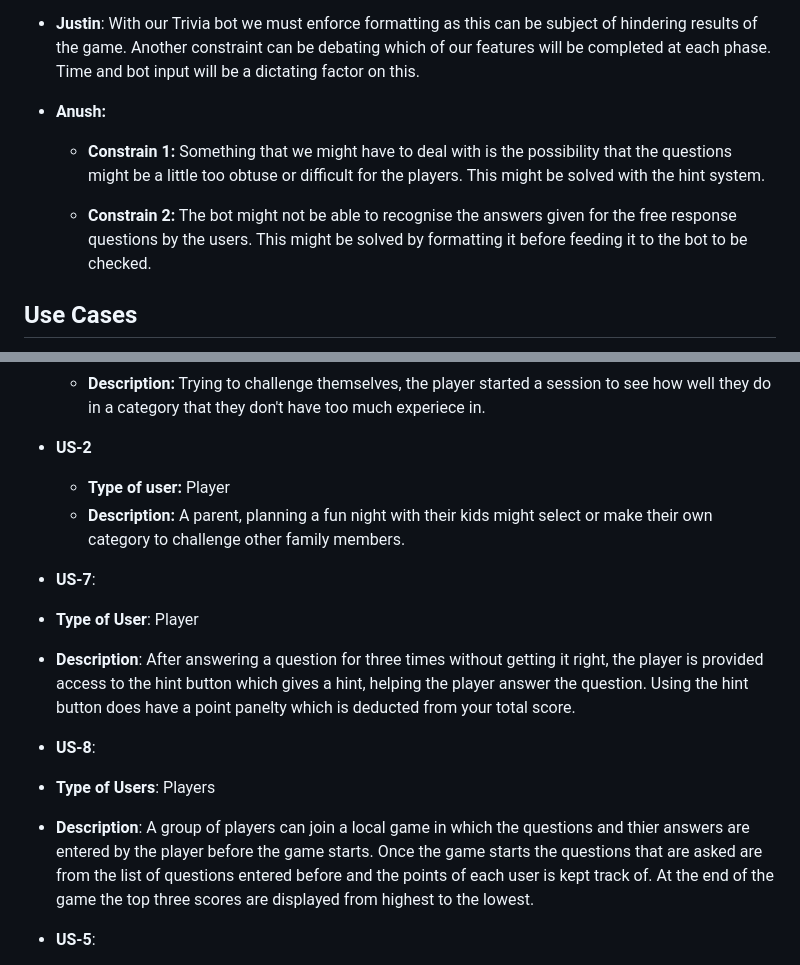
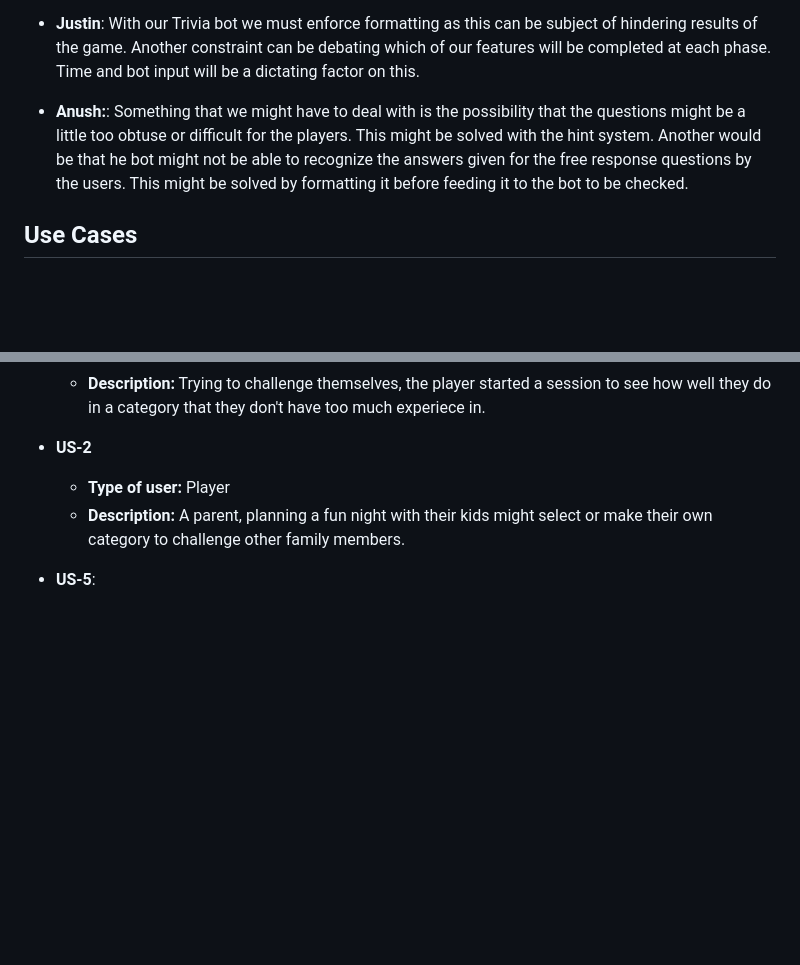
Before and after one commit to Jackson-Franke74/ITSC-3155-Final-Project, a Markdown page: SRS.md, 2 parts joined by grey strips. GitHub-like rendering; blank space fills up the shorter version.

```diff
--- a/SRS.md
+++ b/SRS.md
@@ -107,11 +104,7 @@ In this section, you should list any constraints that you have for the project.
 
 * **Justin**: With our Trivia bot we must enforce formatting as this can be subject of hindering results of the game. Another constraint can be debating which of our features will be completed at each phase. Time and bot input will be a dictating factor on this.
 
-* **Anush:**
-  * **Constrain 1:** Something that we might have to deal with is the possibility that the questions might be a little too obtuse or difficult for the players. This might be solved with the hint system.
-
-  * **Constrain 2:** The bot might not be able to recognise the answers given for the free response questions by the users. This might be solved by formatting it before feeding it to the bot to be checked.
-
+* **Anush:**: Something that we might have to deal with is the possibility that the questions might be a little too obtuse or difficult for the players. This might be solved with the hint system. Another would be that he bot might not be able to recognize the answers given for the free response questions by the users. This might be solved by formatting it before feeding it to the bot to be checked.
 
 ## Use Cases
 
@@ -190,13 +170,6 @@ In this section, you should list user stories for the project. User stories are
   * **Type of user:** Player
   * **Description:** A parent, planning a fun night with their kids might select or make their own category to challenge other family members.
 
-* **US-7**:
-*  **Type of User**: Player
-*  **Description**: After answering a question for three times without getting it right, the player is provided access to the hint button which gives a hint, helping the player answer the question. Using the hint button does have a point panelty which is deducted from your total score.
-
-* **US-8**:
-*  **Type of Users**: Players
-*  **Description**: A group of players can join a local game in which the questions and thier answers are entered by the player before the game starts. Once the game starts the questions that are asked are from the list of questions entered before and the points of each user is kept track of. At the end of the game the top three scores are displayed from highest to the lowest.
 
 
 * **US-5**:
```
Also changed, not shown: other parts of SRS.md (+2 -26 lines).
